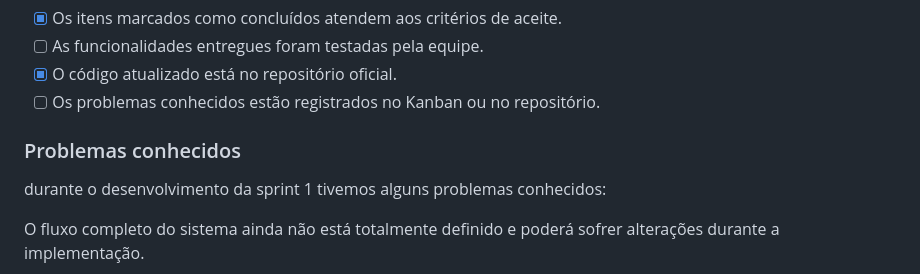
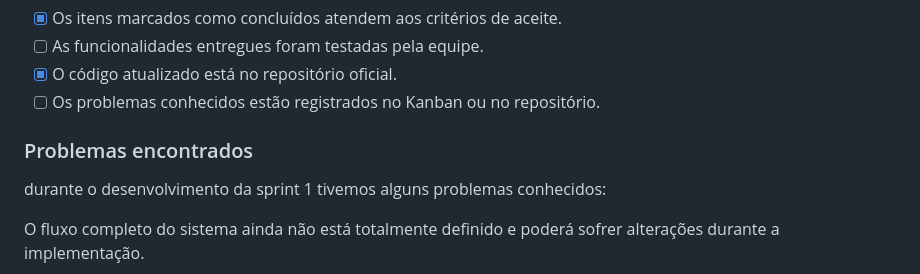
Before and after one commit to Vitorkp/PagueProf, a Markdown page: status_report.md, the part around the change. Rendered like a GitHub page.

Commit message:
Update known issues section title and content
Renamed section from 'Problemas conhecidos' to 'Problemas encontrados' and updated text.

```diff
--- a/status_report.md
+++ b/status_report.md
@@ -75,7 +75,7 @@ Definimos os cargos de cada membro e criamos um protótipo visual de como seria
 - [x] O código atualizado está no repositório oficial.
 - [ ] Os problemas conhecidos estão registrados no Kanban ou no repositório.
 
-### Problemas conhecidos
+### Problemas encontrados
 
 durante o desenvolvimento da sprint 1 tivemos alguns problemas conhecidos:
 
```
